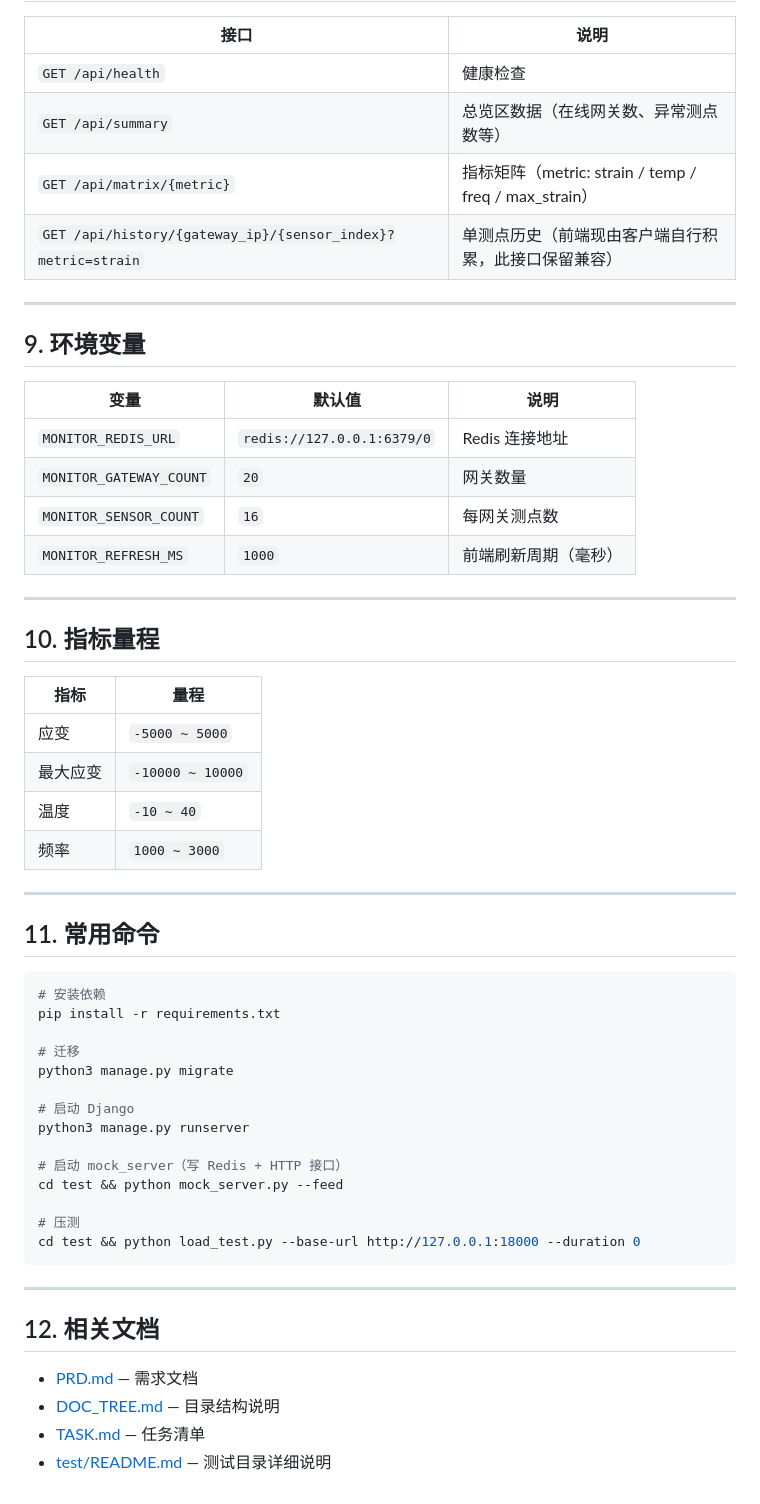
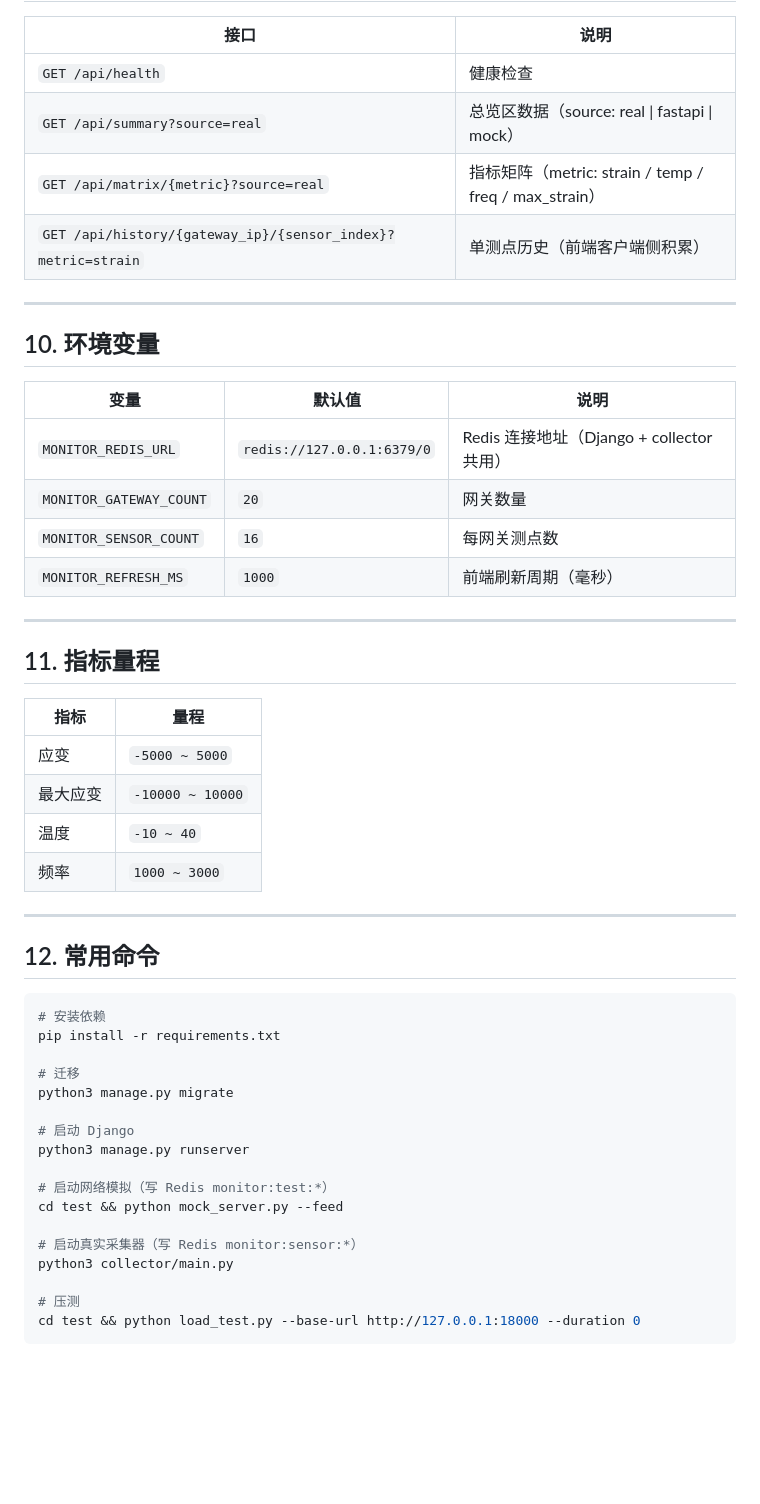
Before and after one commit to billzi2016/RS485-Modbus-Concrete-Sensor-Monitor, a Markdown page: README.md, the part around one of its changes. Rendered like a GitHub page; blank space fills up the shorter version.

````diff
--- a/README.md
+++ b/README.md
@@ -153,24 +192,24 @@ python load_test.py --base-url http://127.0.0.1:18000 --duration 0 --concurrency
 | 接口 | 说明 |
 |------|------|
 | `GET /api/health` | 健康检查 |
-| `GET /api/summary` | 总览区数据（在线网关数、异常测点数等） |
-| `GET /api/matrix/{metric}` | 指标矩阵（metric: strain / temp / freq / max_strain） |
-| `GET /api/history/{gateway_ip}/{sensor_index}?metric=strain` | 单测点历史（前端现由客户端自行积累，此接口保留兼容） |
+| `GET /api/summary?source=real` | 总览区数据（source: real \| fastapi \| mock） |
+| `GET /api/matrix/{metric}?source=real` | 指标矩阵（metric: strain / temp / freq / max_strain） |
+| `GET /api/history/{gateway_ip}/{sensor_index}?metric=strain` | 单测点历史（前端客户端侧积累） |
 
 ---
 
-## 9. 环境变量
+## 10. 环境变量
 
 | 变量 | 默认值 | 说明 |
 |------|--------|------|
-| `MONITOR_REDIS_URL` | `redis://127.0.0.1:6379/0` | Redis 连接地址 |
+| `MONITOR_REDIS_URL` | `redis://127.0.0.1:6379/0` | Redis 连接地址（Django + collector 共用） |
 | `MONITOR_GATEWAY_COUNT` | `20` | 网关数量 |
 | `MONITOR_SENSOR_COUNT` | `16` | 每网关测点数 |
 | `MONITOR_REFRESH_MS` | `1000` | 前端刷新周期（毫秒） |
 
 ---
 
-## 10. 指标量程
+## 11. 指标量程
 
 | 指标 | 量程 |
 |------|------|
@@ -181,7 +220,7 @@ python load_test.py --base-url http://127.0.0.1:18000 --duration 0 --concurrency
 
 ---
 
-## 11. 常用命令
+## 12. 常用命令
 
 ```bash
 # 安装依赖
@@ -193,18 +232,12 @@ python3 manage.py migrate
 # 启动 Django
 python3 manage.py runserver
 
-# 启动 mock_server（写 Redis + HTTP 接口）
+# 启动网络模拟（写 Redis monitor:test:*）
 cd test && python mock_server.py --feed
+
+# 启动真实采集器（写 Redis monitor:sensor:*）
+python3 collector/main.py
 
 # 压测
 cd test && python load_test.py --base-url http://127.0.0.1:18000 --duration 0
 ```
-
----
-
-## 12. 相关文档
-
-- [PRD.md](PRD.md) — 需求文档
-- [DOC_TREE.md](DOC_TREE.md) — 目录结构说明
-- [TASK.md](TASK.md) — 任务清单
-- [test/README.md](test/README.md) — 测试目录详细说明
````
Also changed, not shown: other parts of README.md (+72 -33 lines).
